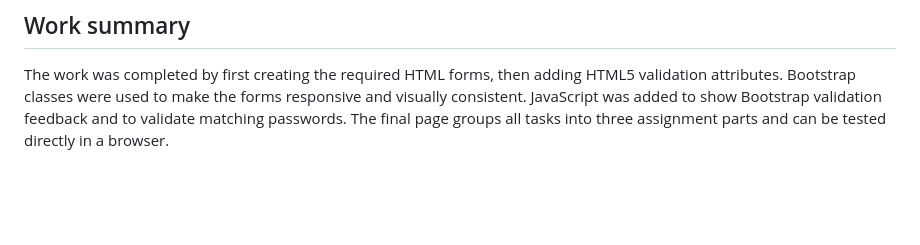
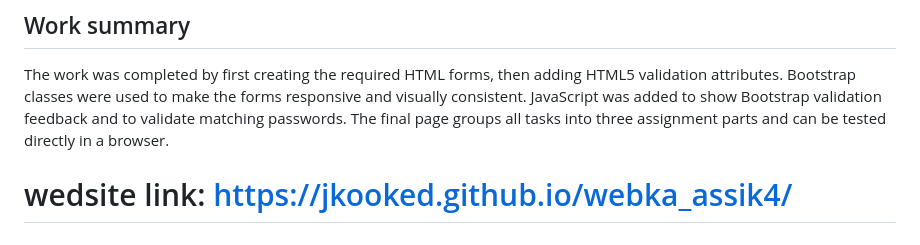
Before and after one commit to Jkooked/webka_assik4, a Markdown page: README.md, the part around the change. Rendered like a GitHub page; blank space fills up the shorter version.

Commit message:
Add website link to README
Added website link to the README for easy access.

```diff
--- a/README.md
+++ b/README.md
@@ -127,3 +127,5 @@ The project uses Bootstrap 5.3 from a CDN, so an internet connection is needed f
 ## Work summary
 
 The work was completed by first creating the required HTML forms, then adding HTML5 validation attributes. Bootstrap classes were used to make the forms responsive and visually consistent. JavaScript was added to show Bootstrap validation feedback and to validate matching passwords. The final page groups all tasks into three assignment parts and can be tested directly in a browser.
+
+# wedsite link: https://jkooked.github.io/webka_assik4/
```
